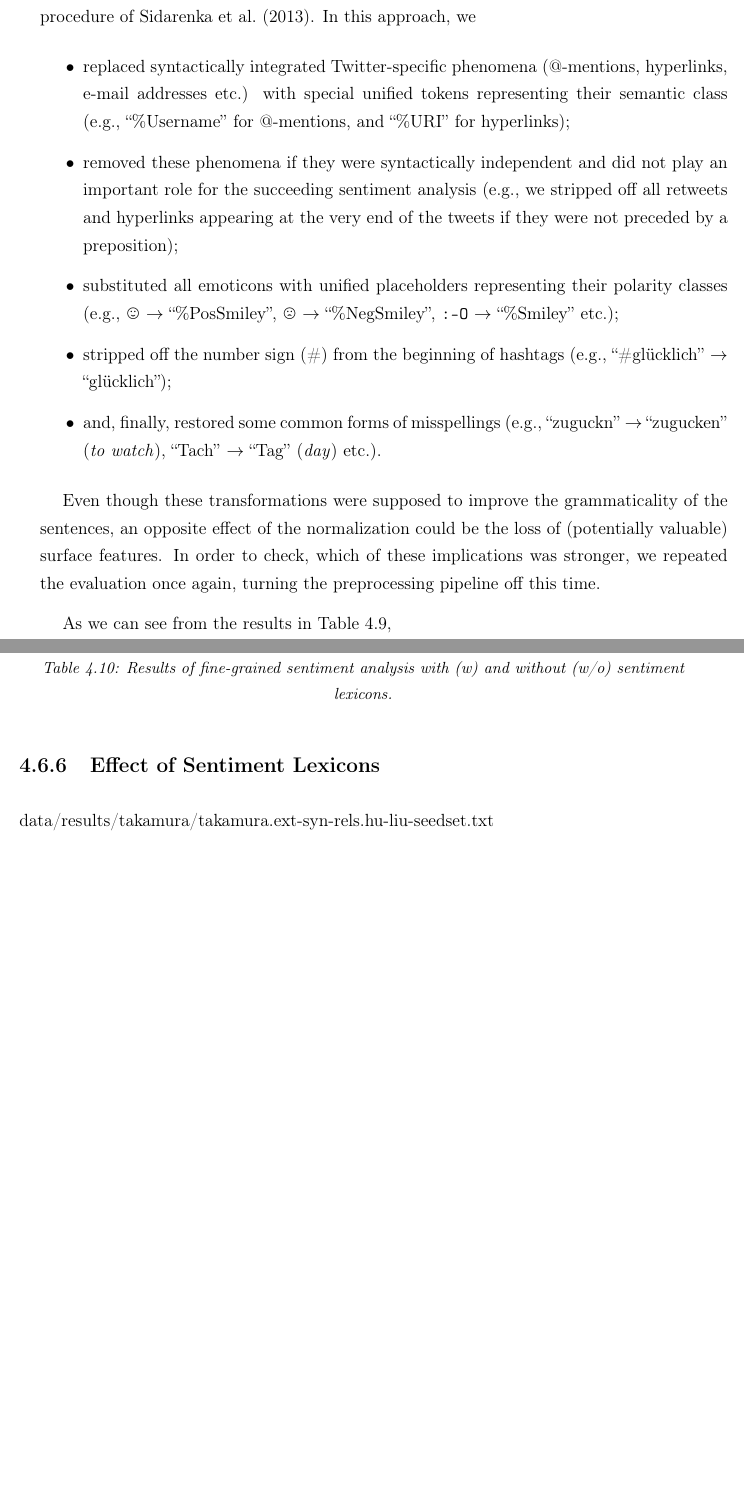
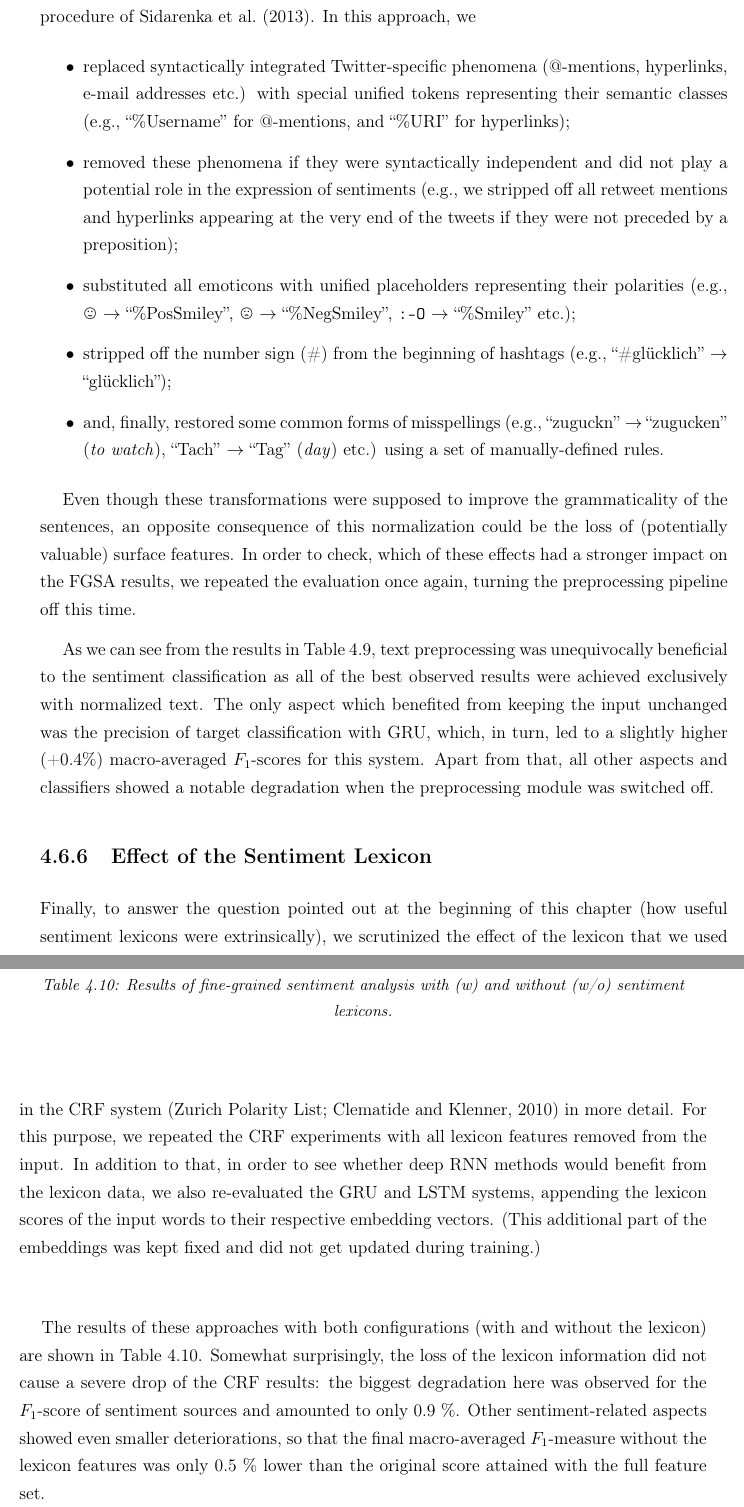
Before and after one commit to WladimirSidorenko/Dissertation, a LaTeX thesis (sidarenka_thesis.tex, which reads sentiment_fgsa.tex): two parts of pages 108 and 109 of 156 before the commit and two parts of pages 108 and 109 of 158 after it, joined at a grey line, cut so that both start at the same text, the shorter picture padded with empty space. Compiled offline with pdfLaTeX; the source files are stored in an older character set and shown here as Unicode.

Commit message:
lexicon evaluation with FGSA updated

```diff
--- a/sentiment_fgsa.tex
+++ b/sentiment_fgsa.tex
@@ -1619,33 +1619,34 @@ aspect.
 Another question which remained open in the foregoing experiments was
 whether the input passed to the models actually had to be normalized
 or not.  As mentioned in Section~\ref{snt:fgsa:subsec:data}, when
-preparing the data, we pre-processed all corpus tweets using the
+preparing the data, we preprocessed all corpus tweets using the
 rule-based normalization procedure of~\citet{Sidarenka:13}.  In this
 approach, we
 \begin{itemize}
 \item replaced syntactically integrated Twitter-specific phenomena
   (@-mentions, hyperlinks, e-mail addresses etc.) with special unified
-  tokens representing their semantic class (e.g., ``\%Username'' for
+  tokens representing their semantic classes (e.g., ``\%Username'' for
   @-mentions, and ``\%URI'' for hyperlinks);
 \item removed these phenomena if they were syntactically independent
-  and did not play an important role for the succeeding sentiment
-  analysis (e.g., we stripped off all retweets and hyperlinks appearing
+  and did not play a potential role in the expression of sentiments
+  (e.g., we stripped off all retweet mentions and hyperlinks appearing
   at the very end of the tweets if they were not preceded by a
   preposition);
 \item substituted all emoticons with unified placeholders representing
-  their polarity classes (e.g., \smiley{} $\rightarrow$
-  ``\%PosSmiley'', \frownie{} $\rightarrow$ ``\%NegSmiley'',
-  \texttt{:-O} $\rightarrow$ ``\%Smiley'' etc.);
+  their polarities (e.g., \smiley{} $\rightarrow$ ``\%PosSmiley'',
+  \frownie{} $\rightarrow$ ``\%NegSmiley'', \texttt{:-O} $\rightarrow$
+  ``\%Smiley'' etc.);
 \item stripped off the number sign (\#) from the beginning of hashtags
   (e.g., ``\#gl\"ucklich'' $\rightarrow$ ``gl\"ucklich'');
 \item and, finally, restored some common forms of misspellings (e.g.,
   ``zuguckn'' $\rightarrow$ ``zugucken'' (\emph{to watch}), ``Tach''
-  $\rightarrow$ ``Tag'' (\emph{day}) etc.).
+  $\rightarrow$ ``Tag'' (\emph{day}) etc.) using a set of
+  manually-defined rules.
 \end{itemize}
 
 Even though these transformations were supposed to improve the
-grammaticality of the sentences, an opposite effect of the
+grammaticality of the sentences, an opposite consequence of this
 normalization could be the loss of (potentially valuable) surface
-features.  In order to check, which of these implications was
-stronger, we repeated the evaluation once again, turning the
-preprocessing pipeline off this time.
+features.  In order to check, which of these effects had a stronger
+impact on the FGSA results, we repeated the evaluation once again,
+turning the preprocessing pipeline off this time.
@@ -1652,3 +1701,30 @@ preprocessing pipeline off this time.
+    \label{snt-fgsa:tbl:normalization}
+  \end{center}
+\end{table*}
+
+As we can see from the results in
+Table~\ref{snt-fgsa:tbl:normalization}, text preprocessing was
+unequivocally beneficial to the sentiment classification as all of the
+best observed results were achieved exclusively with normalized text.
+The only aspect which benefited from keeping the input unchanged was
+the precision of target classification with GRU, which, in turn, led
+to a slightly higher (+0.4\%) macro-averaged \F-scores for this
+system.  Apart from that, all other aspects and classifiers showed a
+notable degradation when the preprocessing module was switched off.
+
+\subsection{Effect of the Sentiment Lexicon}
+
+Finally, to answer the question pointed out at the beginning of this
+chapter (how useful sentiment lexicons were extrinsically), we
+scrutinized the effect of the lexicon that we used in the CRF system
+\cite[Zurich Polarity List;][]{Clematide:10} in more detail.  For this
+purpose, we repeated the CRF experiments with all lexicon features
+removed from the input.  In addition to that, in order to see whether
+deep RNN methods would benefit from the lexicon data, we also
+re-evaluated the GRU and LSTM systems, appending the lexicon scores of
+the input words to their respective embedding vectors.  (This
+additional part of the embeddings was kept fixed and did not get
+updated during training.)
 
 \begin{table*}
   \begin{center}
@@ -1700,10 +1743,0 @@ preprocessing pipeline off this time.
-    \label{snt-fgsa:tbl:normalization}
-  \end{center}
-\end{table*}
-
-As we can see from the results in
-Table~\ref{snt-fgsa:tbl:normalization},
-
-\subsection{Effect of Sentiment Lexicons}
-
-data/results/takamura/takamura.ext-syn-rels.hu-liu-seedset.txt
@@ -1758,6 +1776,16 @@ data/results/takamura/takamura.ext-syn-rels.hu-liu-seedset.txt
     \label{snt-fgsa:tbl:lexicons}
   \end{center}
 \end{table*}
+
+The results of these approaches with both configurations (with and
+without the lexicon) are shown in Table~\ref{snt-fgsa:tbl:lexicons}.
+Somewhat surprisingly, the loss of the lexicon information did not
+cause a severe drop of the CRF results: the biggest degradation here
+was observed for the \F-score of sentiment sources and amounted to
+only 0.9~\%.  Other sentiment-related aspects showed even smaller
+deteriorations, so that the final macro-averaged \F-measure without
+the lexicon features was only 0.5~\% lower than the original score
+attained with the full feature set.
 
 \section{Summary and Conclusions}\label{fgsa:subsec:conclusions}
 
```
Also changed, not shown: sentiment_fgsa_notes.txt (+36 -0 lines), sentiment_fgsa.tex (104 more changed lines).
